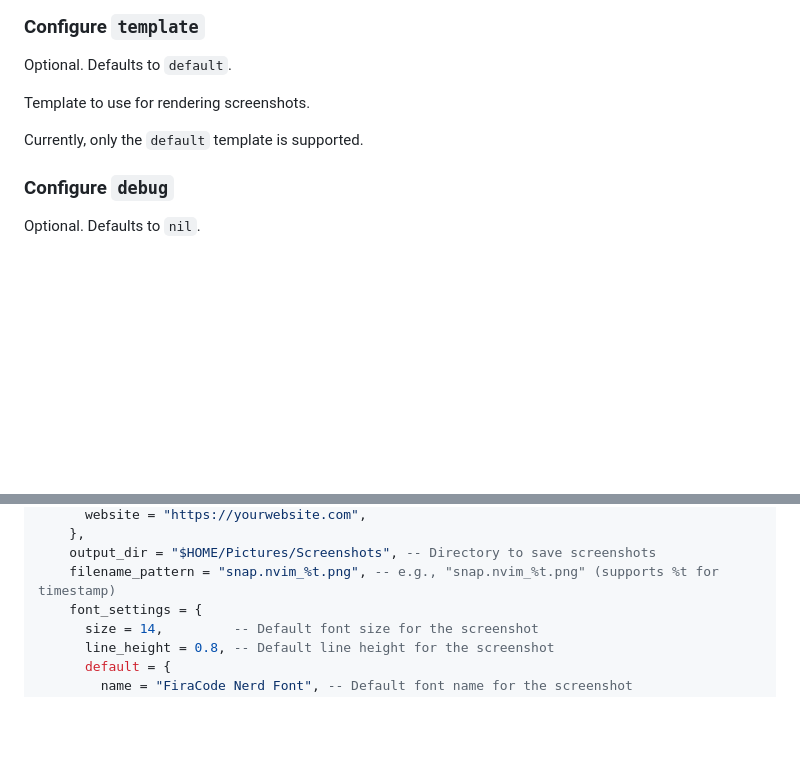
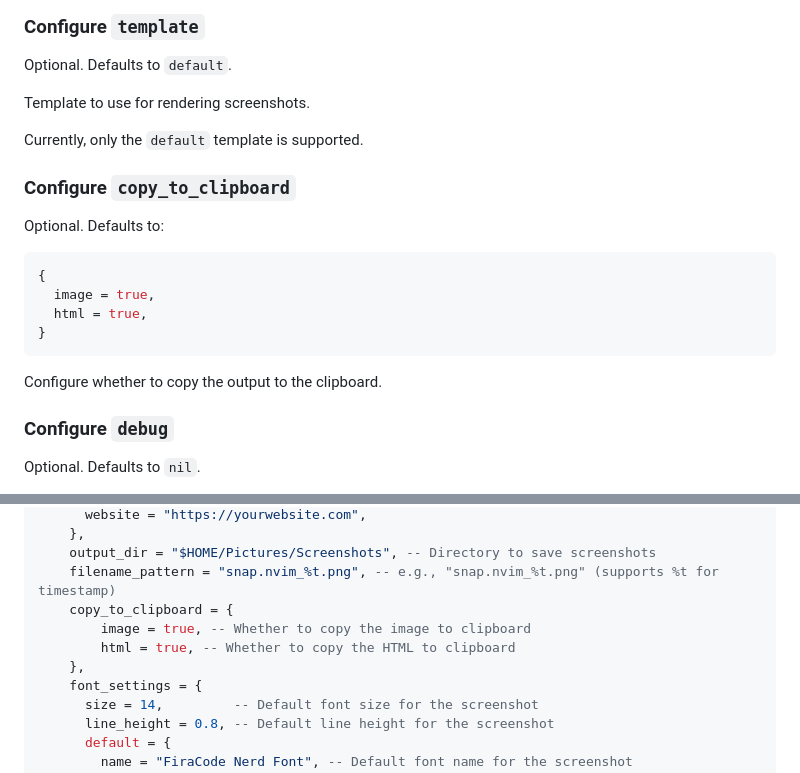
Before and after one commit to mistweaverco/snap.nvim, a Markdown page: README.md, 2 parts joined by grey strips. GitHub-like rendering; blank space fills up the shorter version.

Commit message:
chore(docs): add copy_to_clipboard option to README

````diff
--- a/README.md
+++ b/README.md
@@ -179,6 +179,19 @@ Template to use for rendering screenshots.
 
 Currently, only the `default` template is supported.
 
+### Configure `copy_to_clipboard`
+
+Optional. Defaults to:
+
+```lua
+{
+  image = true,
+  html = true,
+}
+```
+
+Configure whether to copy the output to the clipboard.
+
 ### Configure `debug`
 
 Optional. Defaults to `nil`.
@@ -214,6 +227,10 @@ by running `bun install` in the plugin directory.
     },
     output_dir = "$HOME/Pictures/Screenshots", -- Directory to save screenshots
     filename_pattern = "snap.nvim_%t.png", -- e.g., "snap.nvim_%t.png" (supports %t for timestamp)
+    copy_to_clipboard = {
+        image = true, -- Whether to copy the image to clipboard
+        html = true, -- Whether to copy the HTML to clipboard
+    },
     font_settings = {
       size = 14,         -- Default font size for the screenshot
       line_height = 0.8, -- Default line height for the screenshot
````
